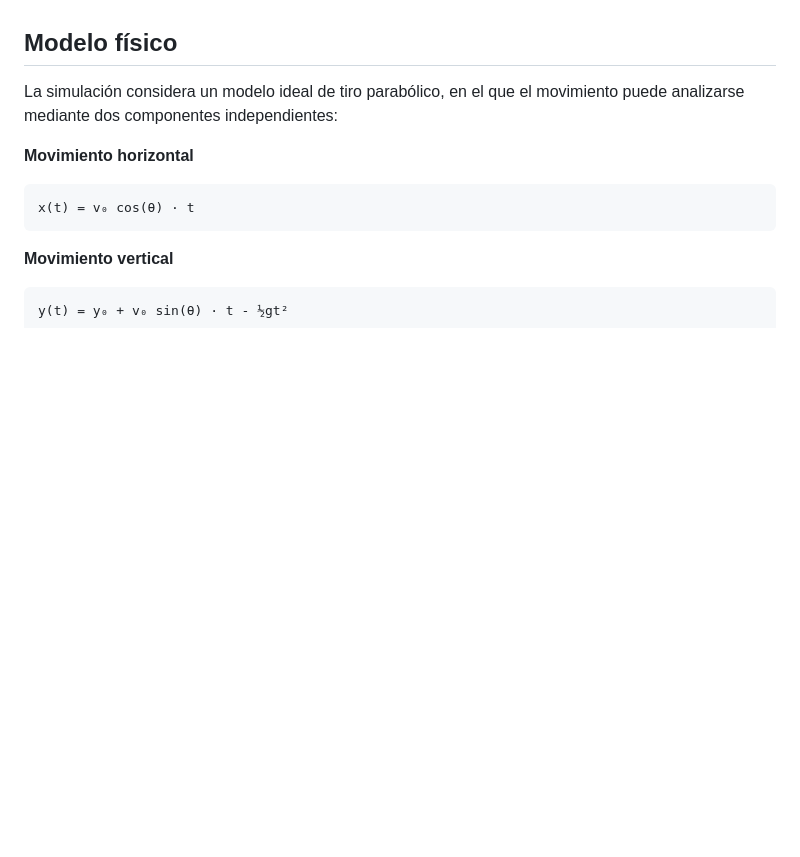
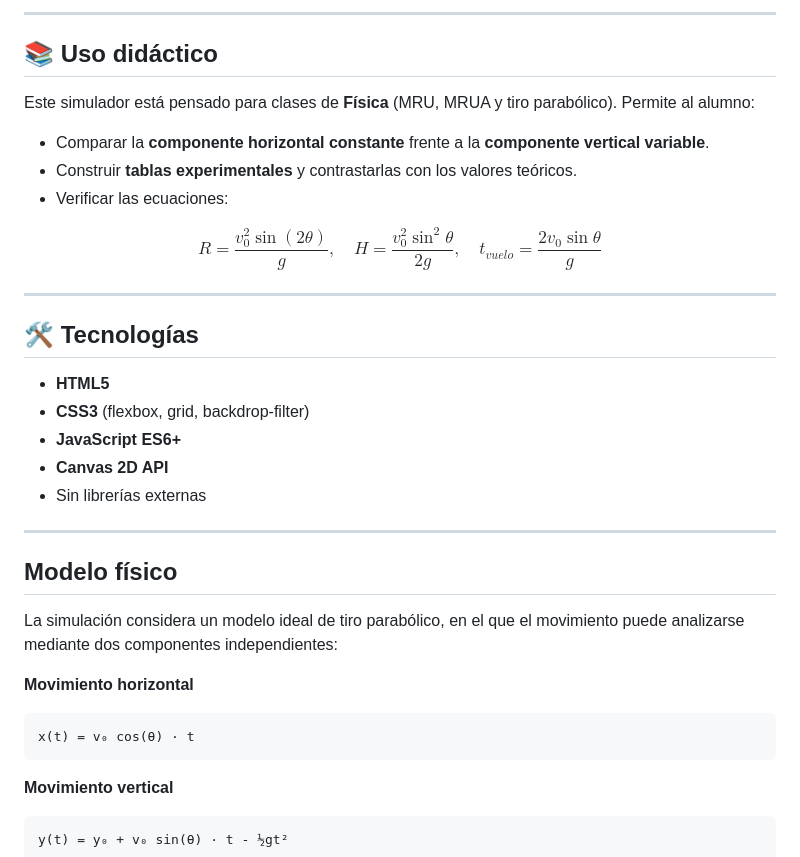
Before and after one commit to jcteacher-lab/tiroparabolico, a Markdown page: README.md, the part around one of its changes. Drawn GitHub-style; blank space fills up the shorter version.

```diff
--- a/README.md
+++ b/README.md
@@ -38,3 +104,31 @@ El proyecto está pensado como recurso didáctico para apoyar el estudio de conc
+---
+
+## 📚 Uso didáctico
+
+Este simulador está pensado para clases de **Física** (MRU, MRUA y tiro parabólico).
+Permite al alumno:
+
+- Comparar la **componente horizontal constante** frente a la **componente vertical variable**.
+- Construir **tablas experimentales** y contrastarlas con los valores teóricos.
+- Verificar las ecuaciones:
+
+$$
+R = \frac{v_0^2 \sin(2\theta)}{g}, \quad
+H = \frac{v_0^2 \sin^2\theta}{2g}, \quad
+t_{vuelo} = \frac{2v_0 \sin\theta}{g}
+$$
+
+---
+
+## 🛠️ Tecnologías
+
+- **HTML5**
+- **CSS3** (flexbox, grid, backdrop-filter)
+- **JavaScript ES6+**
+- **Canvas 2D API**
+- Sin librerías externas
+
+---
 
 ## Modelo físico
 
```
Also changed, not shown: other parts of README.md (+66 -0 lines).
